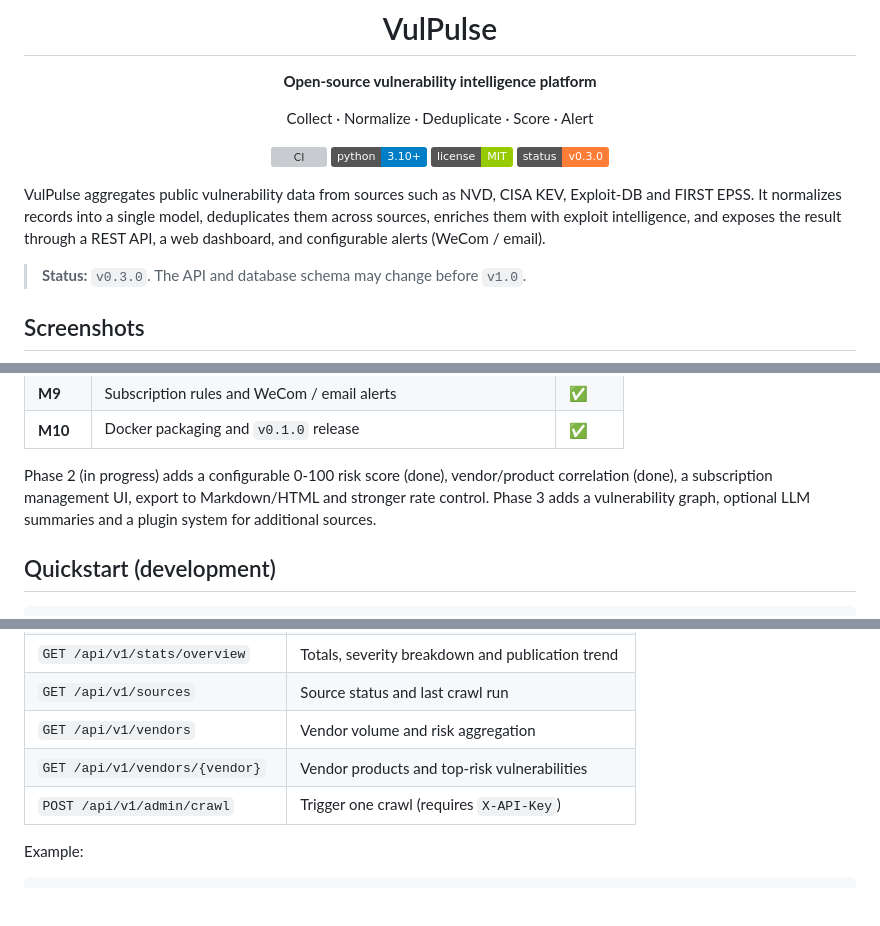
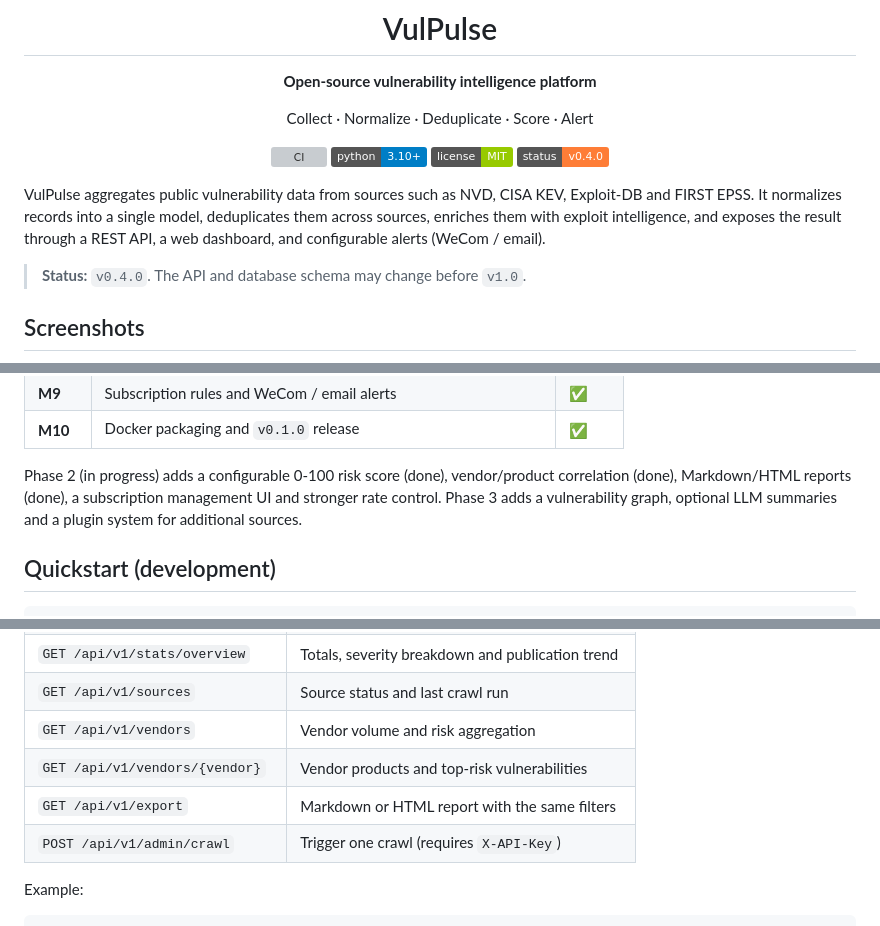
Before and after one commit to 1233223z/VulPulse, a Markdown page: README.md, 3 parts joined by grey strips. GitHub-like rendering; badges without logos; blank space fills up the shorter version; grey boxes are pictures that could not be loaded.

```diff
--- a/README.md
+++ b/README.md
@@ -9,7 +9,7 @@ Collect · Normalize · Deduplicate · Score · Alert
 [![CI](https://github.com/1233223z/VulPulse/actions/workflows/ci.yml/badge.svg)](https://github.com/1233223z/VulPulse/actions/workflows/ci.yml)
 ![Python](https://img.shields.io/badge/python-3.10%2B-blue)
 ![License](https://img.shields.io/badge/license-MIT-green)
-![Status](https://img.shields.io/badge/status-v0.3.0-orange)
+![Status](https://img.shields.io/badge/status-v0.4.0-orange)
 
 </div>
 
@@ -19,7 +19,7 @@ them across sources, enriches them with exploit intelligence, and exposes the
 result through a REST API, a web dashboard, and configurable alerts
 (WeCom / email).
 
-> **Status:** `v0.3.0`. The API and database schema may change before `v1.0`.
+> **Status:** `v0.4.0`. The API and database schema may change before `v1.0`.
 
 ## Screenshots
 
@@ -94,8 +96,8 @@ so multiple API workers can never trigger duplicate crawls.
 | **M10** | Docker packaging and `v0.1.0` release | ✅ |
 
 Phase 2 (in progress) adds a configurable 0-100 risk score (done),
-vendor/product correlation (done), a subscription management UI, export to
-Markdown/HTML and stronger rate control. Phase 3 adds a vulnerability graph,
+vendor/product correlation (done), Markdown/HTML reports (done), a subscription
+management UI and stronger rate control. Phase 3 adds a vulnerability graph,
 optional LLM summaries and a plugin system for additional sources.
 
 ## Quickstart (development)
@@ -180,6 +182,7 @@ vulpulse serve --host 0.0.0.0 --port 8000
 | `GET /api/v1/sources` | Source status and last crawl run |
 | `GET /api/v1/vendors` | Vendor volume and risk aggregation |
 | `GET /api/v1/vendors/{vendor}` | Vendor products and top-risk vulnerabilities |
+| `GET /api/v1/export` | Markdown or HTML report with the same filters |
 | `POST /api/v1/admin/crawl` | Trigger one crawl (requires `X-API-Key`) |
 
 Example:
```
Also changed, not shown: other parts of README.md (+26 -0 lines), CHANGELOG.md (+12 -0 lines), docs/report.png (added).
